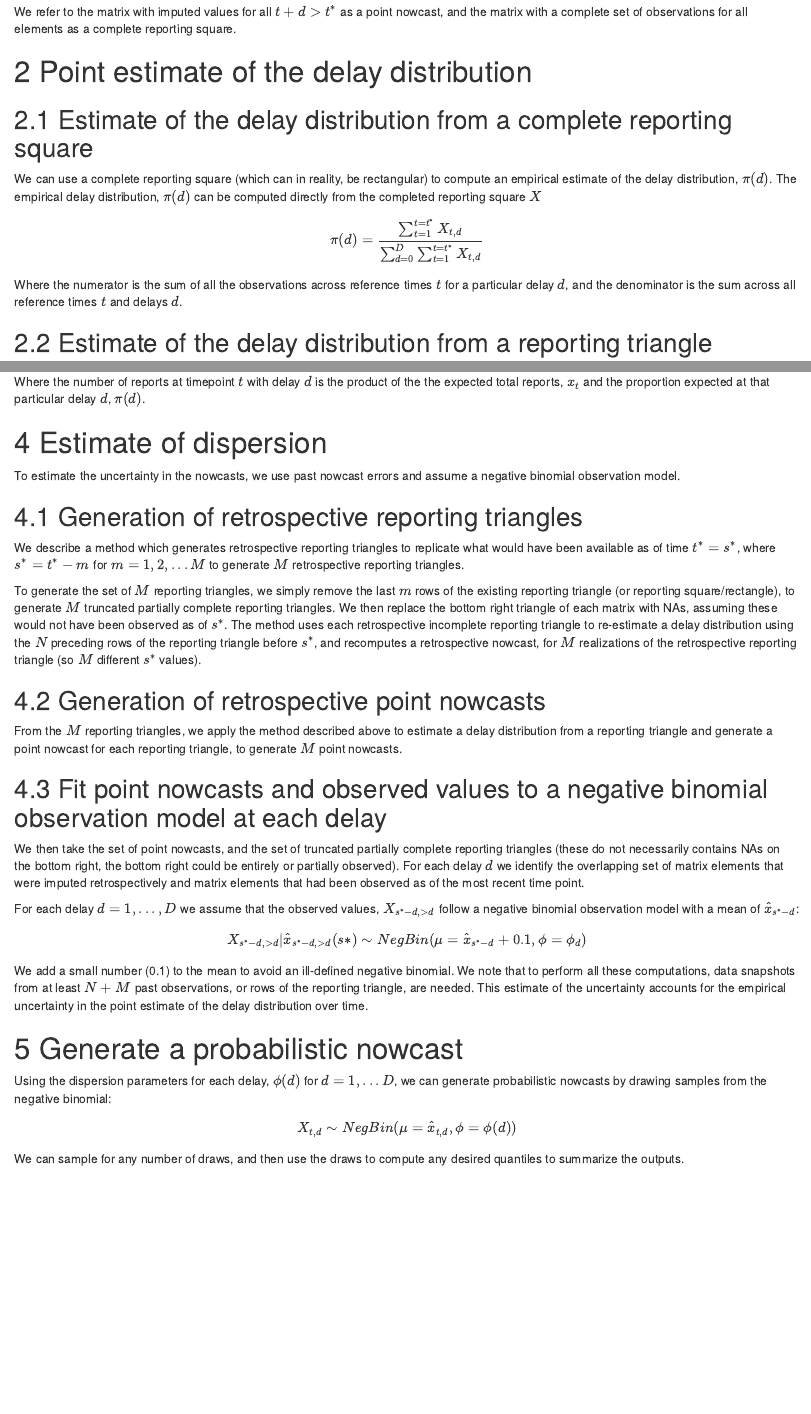
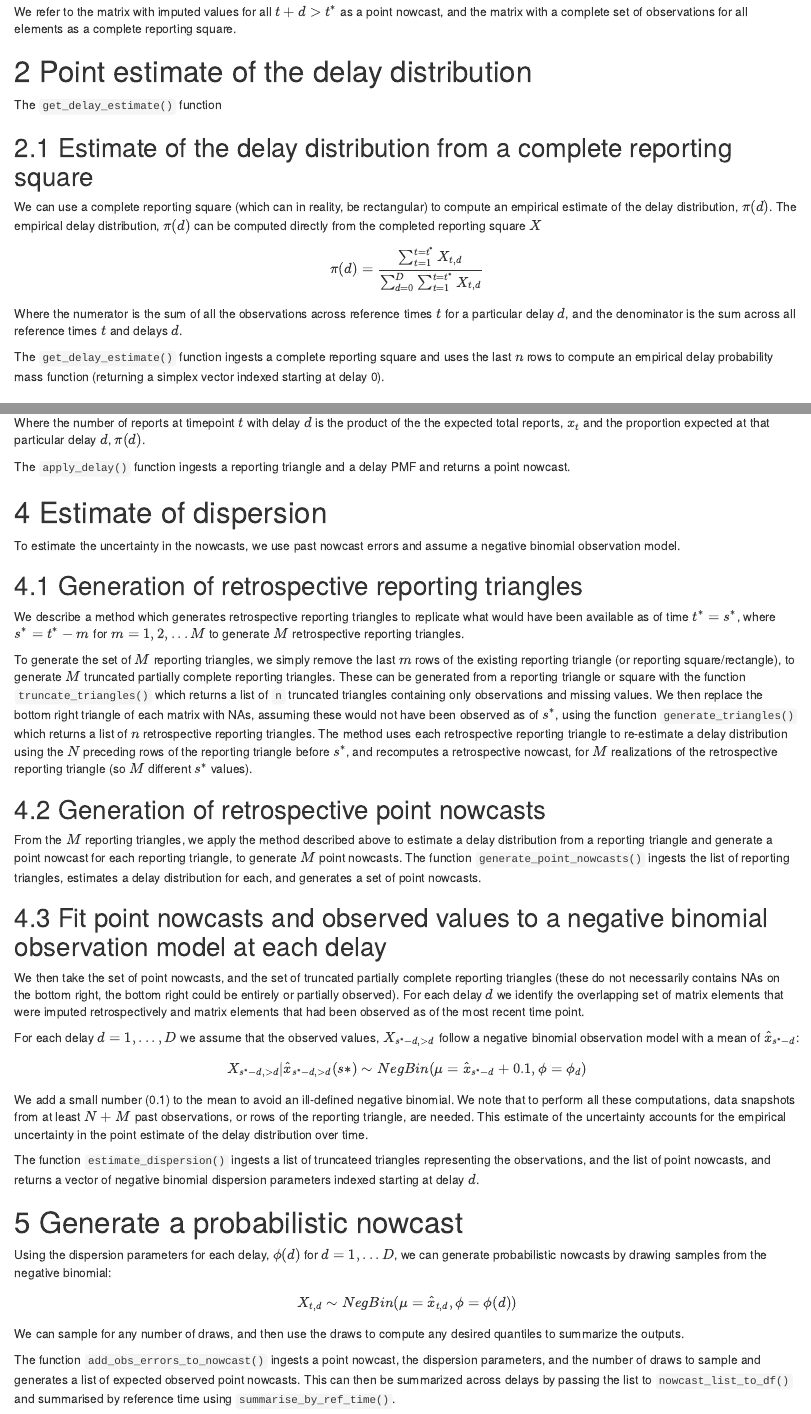
Before and after one commit to epinowcast/baselinenowcast, an R Markdown document (vignettes/model_definition.Rmd): the page in a window 1100 px wide, from 1060 px down, and a second part further down, joined at a grey line. Rendered offline with R 4.5, knitr and Pandoc, with nearby package versions; a font, style sheet, LaTeX package, included part or bibliography that could not be used is replaced or left out.

Commit message:
add references to code

```diff
--- a/vignettes/model_definition.Rmd
+++ b/vignettes/model_definition.Rmd
@@ -47,6 +47,8 @@ We refer to the matrix with imputed values for all $t+d>t^*$ as a point nowcast,
 
 # Point estimate of the delay distribution
 
+The `get_delay_estimate()` function
+
 ## Estimate of the delay distribution from a complete reporting square
 
 We can use a complete reporting square (which can in reality, be rectangular) to compute an empirical estimate of the delay distribution, $\pi(d)$. The empirical delay distribution, $\pi(d)$ can be computed directly from the completed reporting square $X$
@@ -56,6 +58,8 @@ $$
 $$
 
 Where the numerator is the sum of all the observations across reference times $t$ for a particular delay $d$, and the denominator is the sum across all reference times $t$ and delays $d$.
+
+The `get_delay_estimate()` function ingests a complete reporting square and uses the last $n$ rows to compute an empirical delay probability mass function (returning a simplex vector indexed starting at delay 0).
 
 ## Estimate of the delay distribution from a reporting triangle
 
@@ -85,6 +91,8 @@ $$
 
 Where the number of reports at timepoint $t$ with delay $d$ is the product of the the expected total reports, $x_t$ and the proportion expected at that particular delay $d$, $\pi(d)$.
 
+The `apply_delay()` function ingests a reporting triangle and a delay PMF and returns a point nowcast.
+
 # Estimate of dispersion
 
 To estimate the uncertainty in the nowcasts, we use past nowcast errors and assume a negative binomial observation model.
@@ -93,11 +101,15 @@ To estimate the uncertainty in the nowcasts, we use past nowcast errors and assu
 
 We describe a method which generates retrospective reporting triangles to replicate what would have been available as of time $t^*=s^*$, where $s^* = t^*-m$ for $m = 1, 2, ... M$ to generate $M$ retrospective reporting triangles.
 
-To generate the set of $M$ reporting triangles, we simply remove the last $m$ rows of the existing reporting triangle (or reporting square/rectangle), to generate $M$ truncated partially complete reporting triangles. We then replace the bottom right triangle of each matrix with NAs, assuming these would not have been observed as of $s^*$. The method uses each retrospective incomplete reporting triangle to re-estimate a delay distribution using the $N$ preceding rows of the reporting triangle before $s^*$, and recomputes a retrospective nowcast, for $M$ realizations of the retrospective reporting triangle (so $M$ different $s^*$ values).
+To generate the set of $M$ reporting triangles, we simply remove the last $m$ rows of the existing reporting triangle (or reporting square/rectangle), to generate $M$ truncated partially complete reporting triangles.
+These can be generated from a reporting triangle or square with the function `truncate_triangles()` which returns a list of `n` truncated triangles containing only observations and missing values.
+We then replace the bottom right triangle of each matrix with NAs, assuming these would not have been observed as of $s^*$, using the function `generate_triangles()` which returns a list of $n$ retrospective reporting triangles.
+The method uses each retrospective reporting triangle to re-estimate a delay distribution using the $N$ preceding rows of the reporting triangle before $s^*$, and recomputes a retrospective nowcast, for $M$ realizations of the retrospective reporting triangle (so $M$ different $s^*$ values).
 
 ## Generation of retrospective point nowcasts
 
 From the $M$ reporting triangles, we apply the method described above to estimate a delay distribution from a reporting triangle and generate a point nowcast for each reporting triangle, to generate $M$ point nowcasts.
+The function `generate_point_nowcasts()` ingests the list of reporting triangles, estimates a delay distribution for each, and generates a set of point nowcasts.
 
 ## Fit point nowcasts and observed values to a negative binomial observation model at each delay
 
@@ -111,6 +123,8 @@ $$
 
 We add a small number (0.1) to the mean to avoid an ill-defined negative binomial. We note that to perform all these computations, data snapshots from at least $N + M$ past observations, or rows of the reporting triangle, are needed. This estimate of the uncertainty accounts for the empirical uncertainty in the point estimate of the delay distribution over time.
 
+The function `estimate_dispersion()` ingests a list of truncateed triangles representing the observations, and the list of point nowcasts, and returns a vector of negative binomial dispersion parameters indexed starting at delay $d$.
+
 # Generate a probabilistic nowcast
 
 Using the dispersion parameters for each delay, $\phi(d)$ for $d = 1,...D$, we can generate probabilistic nowcasts by drawing samples from the negative binomial:
@@ -120,3 +134,6 @@ X_{t,d} \sim NegBin(\mu = \hat{x}_{t,d}, \phi = \phi(d))
 $$
 
 We can sample for any number of draws, and then use the draws to compute any desired quantiles to summarize the outputs.
+
+The function `add_obs_errors_to_nowcast()` ingests a point nowcast, the dispersion parameters, and the number of draws to sample and generates a list of expected observed point nowcasts.
+This can then be summarized across delays by passing the list to `nowcast_list_to_df()` and summarised by reference time using `summarise_by_ref_time()`.
```
Also changed, not shown: vignettes/model_definition.Rmd (2 more changed lines).
